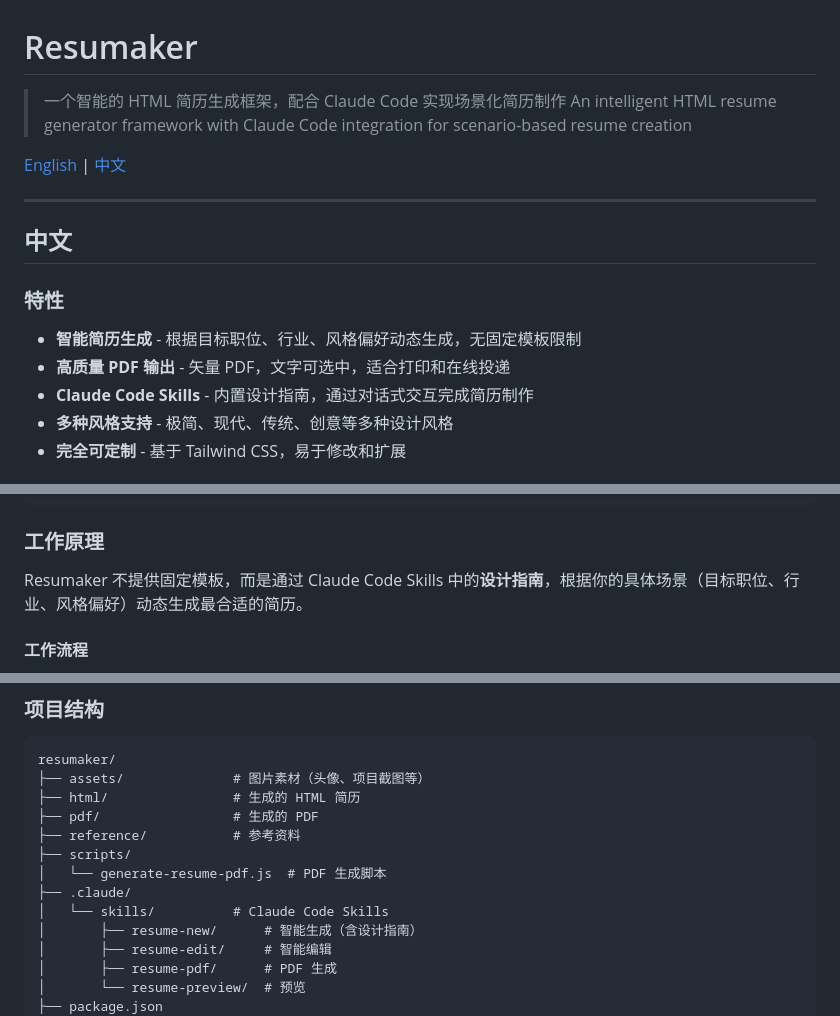
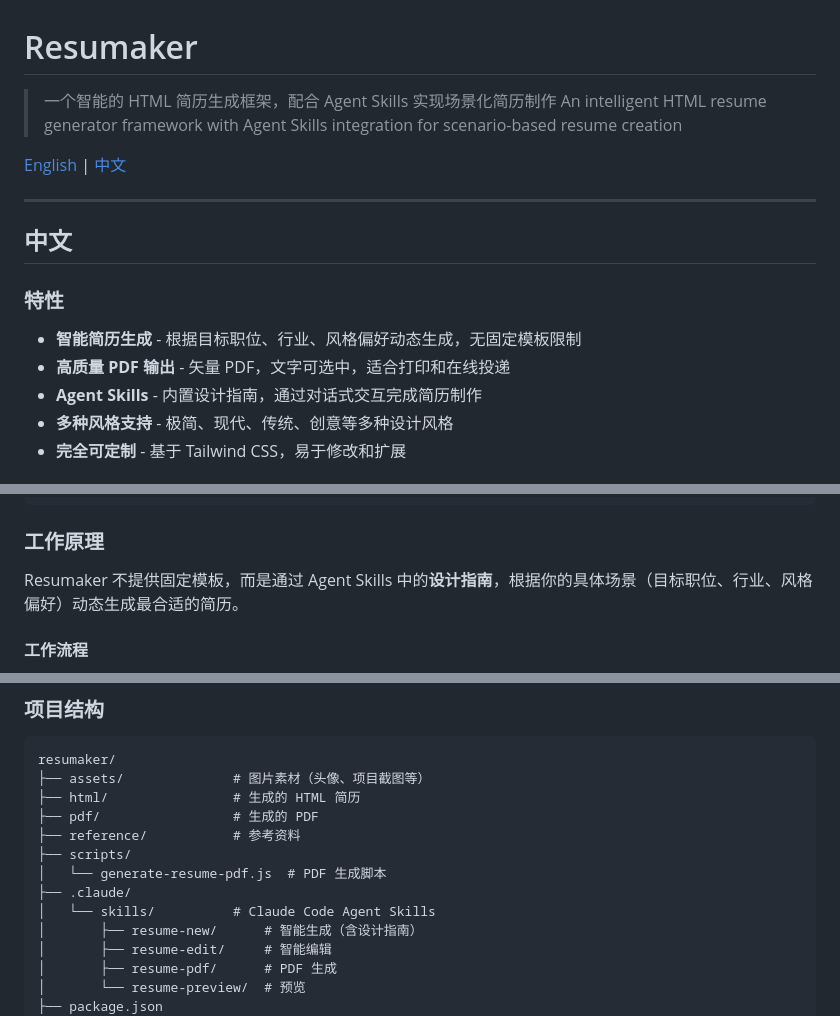
Before and after one commit to KinomotoMio/resumaker, a Markdown page: README.md, 3 parts joined by grey strips. GitHub-like rendering.

Commit message:
Replace 'Claude Code Skills' with 'Agent Skills'

```diff
--- a/README.md
+++ b/README.md
@@ -1,7 +1,7 @@
 # Resumaker
 
-> 一个智能的 HTML 简历生成框架，配合 Claude Code 实现场景化简历制作
-> An intelligent HTML resume generator framework with Claude Code integration for scenario-based resume creation
+> 一个智能的 HTML 简历生成框架，配合 Agent Skills 实现场景化简历制作
+> An intelligent HTML resume generator framework with Agent Skills integration for scenario-based resume creation
 
 [English](#english) | [中文](#中文)
 
@@ -13,7 +13,7 @@
 
 - **智能简历生成** - 根据目标职位、行业、风格偏好动态生成，无固定模板限制
 - **高质量 PDF 输出** - 矢量 PDF，文字可选中，适合打印和在线投递
-- **Claude Code Skills** - 内置设计指南，通过对话式交互完成简历制作
+- **Agent Skills** - 内置设计指南，通过对话式交互完成简历制作
 - **多种风格支持** - 极简、现代、传统、创意等多种设计风格
 - **完全可定制** - 基于 Tailwind CSS，易于修改和扩展
 
@@ -60,7 +60,7 @@ node scripts/generate-resume-pdf.js --input html/resume.html --output pdf/resume
 
 ### 工作原理
 
-Resumaker 不提供固定模板，而是通过 Claude Code Skills 中的**设计指南**，根据你的具体场景（目标职位、行业、风格偏好）动态生成最合适的简历。
+Resumaker 不提供固定模板，而是通过 Agent Skills 中的**设计指南**，根据你的具体场景（目标职位、行业、风格偏好）动态生成最合适的简历。
 
 #### 工作流程
 
@@ -81,7 +81,7 @@ resumaker/
 ├── scripts/
 │   └── generate-resume-pdf.js  # PDF 生成脚本
 ├── .claude/
-│   └── skills/          # Claude Code Skills
+│   └── skills/          # Claude Code Agent Skills
 │       ├── resume-new/      # 智能生成（含设计指南）
 │       ├── resume-edit/     # 智能编辑
 │       ├── resume-pdf/      # PDF 生成
```
Also changed, not shown: other parts of README.md (+3 -3 lines).
